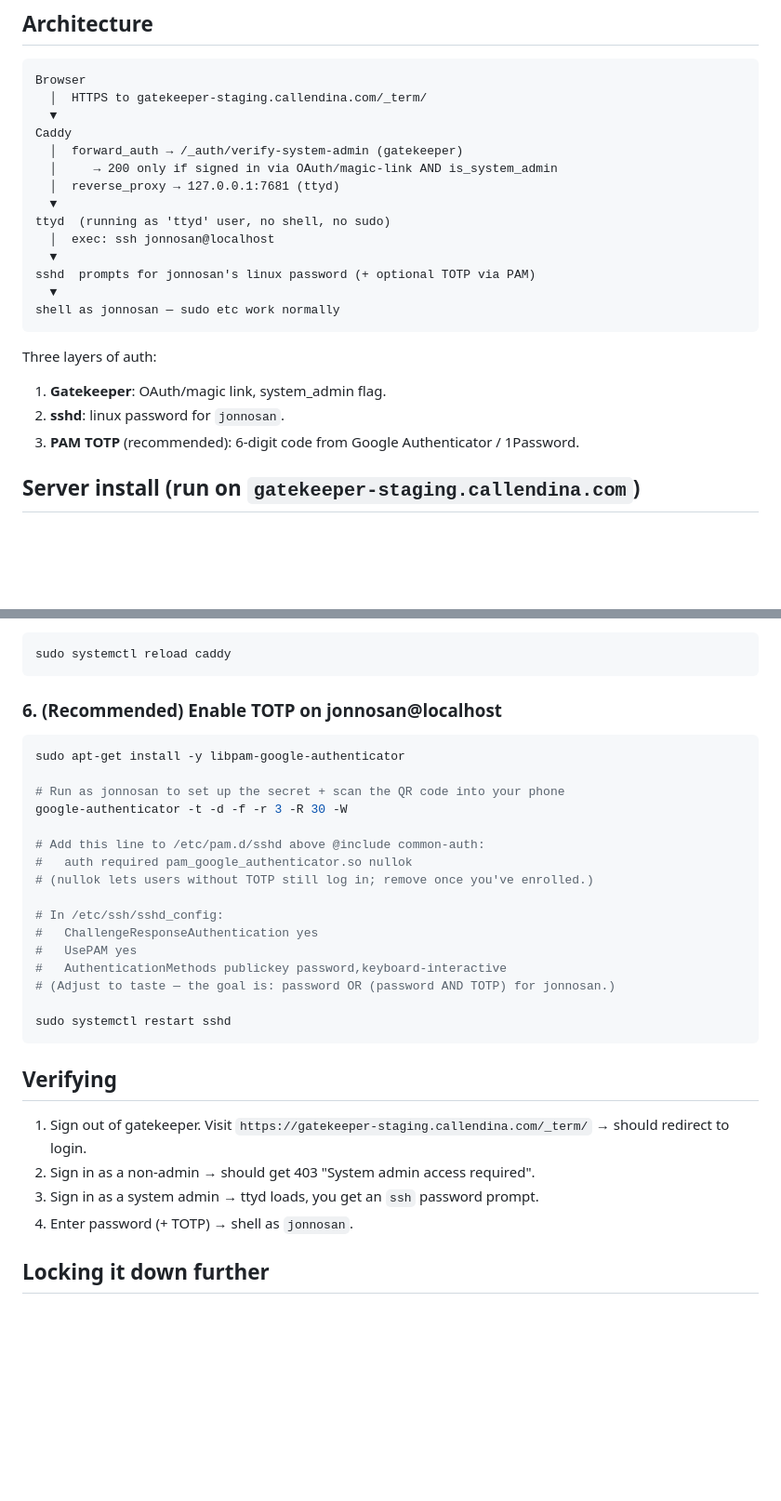
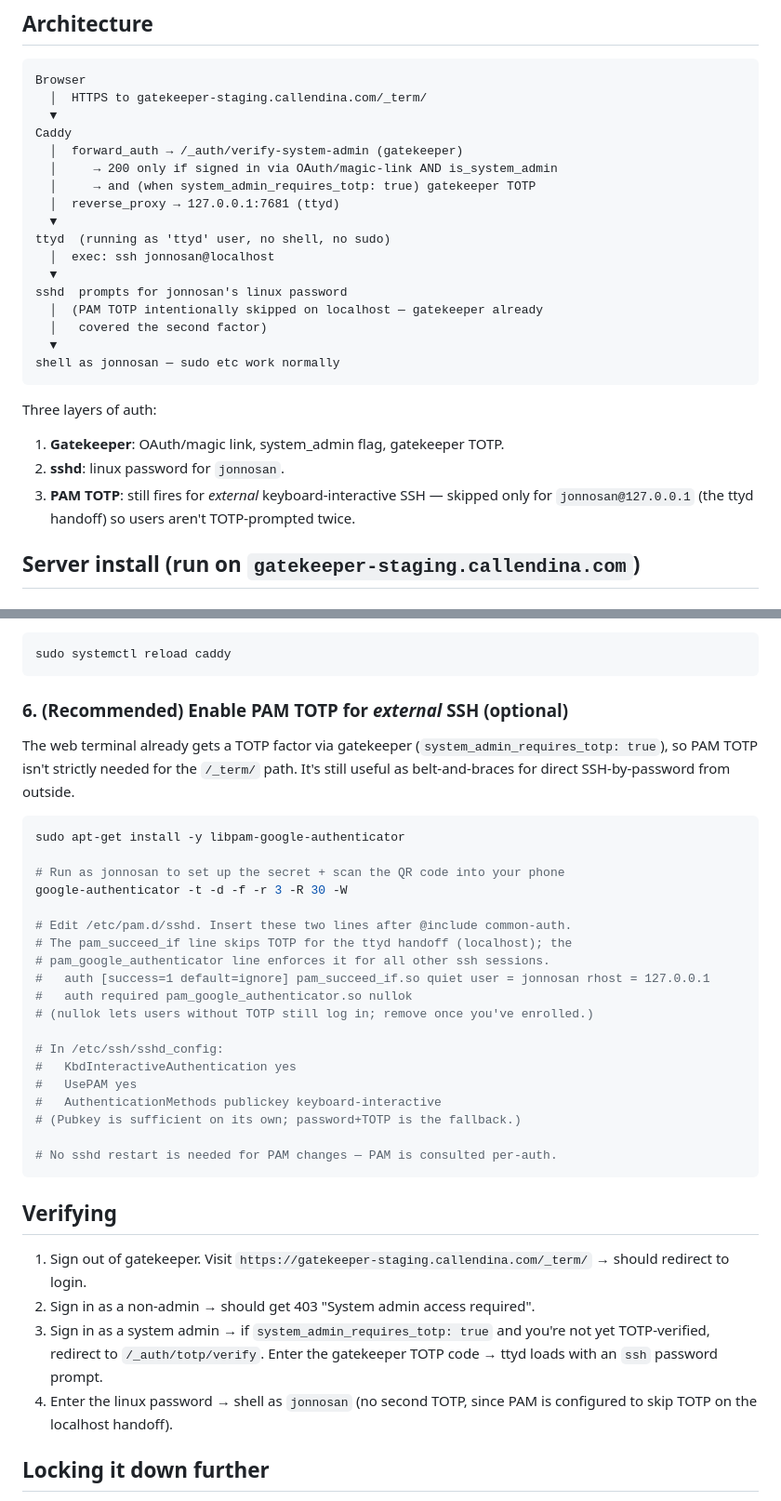
Before and after one commit to Callendina/gatekeeper, a Markdown page: caddy/TERMINAL.md, 2 parts joined by grey strips. Shown at 93% size. Drawn GitHub-style; blank space fills up the shorter version.

Commit message:
Move /_term/ second factor from PAM TOTP to gatekeeper TOTP
The web terminal already gets a TOTP factor via the gatekeeper
verify-system-admin gate (system_admin_requires_totp). Prompting again
through pam_google_authenticator on the ttyd → ssh jonnosan@localhost
handoff is redundant.

PAM is now configured to skip pam_google_authenticator only for
jonnosan@127.0.0.1 (the ttyd handoff). External SSH-by-password still
runs through PAM TOTP unchanged. Pubkey auth is unaffected.

The actual /etc/pam.d/sshd edit is server-side; this commit just brings
the docs in line.

Co-Authored-By: Claude Opus 4.7 (1M context) <noreply@anthropic.com>

````diff
--- a/caddy/TERMINAL.md
+++ b/caddy/TERMINAL.md
@@ -13,21 +13,26 @@ Browser
 Caddy
   │  forward_auth → /_auth/verify-system-admin (gatekeeper)
   │     → 200 only if signed in via OAuth/magic-link AND is_system_admin
+  │     → and (when system_admin_requires_totp: true) gatekeeper TOTP
   │  reverse_proxy → 127.0.0.1:7681 (ttyd)
   ▼
 ttyd  (running as 'ttyd' user, no shell, no sudo)
   │  exec: ssh jonnosan@localhost
   ▼
-sshd  prompts for jonnosan's linux password (+ optional TOTP via PAM)
+sshd  prompts for jonnosan's linux password
+  │  (PAM TOTP intentionally skipped on localhost — gatekeeper already
+  │   covered the second factor)
   ▼
 shell as jonnosan — sudo etc work normally
 ```
 
 Three layers of auth:
 
-1. **Gatekeeper**: OAuth/magic link, system_admin flag.
+1. **Gatekeeper**: OAuth/magic link, system_admin flag, gatekeeper TOTP.
 2. **sshd**: linux password for `jonnosan`.
-3. **PAM TOTP** (recommended): 6-digit code from Google Authenticator / 1Password.
+3. **PAM TOTP**: still fires for *external* keyboard-interactive SSH —
+   skipped only for `jonnosan@127.0.0.1` (the ttyd handoff) so users
+   aren't TOTP-prompted twice.
 
 ## Server install (run on `gatekeeper-staging.callendina.com`)
 
@@ -81,7 +86,12 @@ Add the `gatekeeper-staging.callendina.com` block from
 sudo systemctl reload caddy
 ```
 
-### 6. (Recommended) Enable TOTP on jonnosan@localhost
+### 6. (Recommended) Enable PAM TOTP for *external* SSH (optional)
+
+The web terminal already gets a TOTP factor via gatekeeper
+(`system_admin_requires_totp: true`), so PAM TOTP isn't strictly needed
+for the `/_term/` path. It's still useful as belt-and-braces for direct
+SSH-by-password from outside.
 
 ```bash
 sudo apt-get install -y libpam-google-authenticator
@@ -89,17 +99,20 @@ sudo apt-get install -y libpam-google-authenticator
 # Run as jonnosan to set up the secret + scan the QR code into your phone
 google-authenticator -t -d -f -r 3 -R 30 -W
 
-# Add this line to /etc/pam.d/sshd above @include common-auth:
+# Edit /etc/pam.d/sshd. Insert these two lines after @include common-auth.
+# The pam_succeed_if line skips TOTP for the ttyd handoff (localhost); the
+# pam_google_authenticator line enforces it for all other ssh sessions.
+#   auth [success=1 default=ignore] pam_succeed_if.so quiet user = jonnosan rhost = 127.0.0.1
 #   auth required pam_google_authenticator.so nullok
 # (nullok lets users without TOTP still log in; remove once you've enrolled.)
 
 # In /etc/ssh/sshd_config:
-#   ChallengeResponseAuthentication yes
+#   KbdInteractiveAuthentication yes
 #   UsePAM yes
-#   AuthenticationMethods publickey password,keyboard-interactive
-# (Adjust to taste — the goal is: password OR (password AND TOTP) for jonnosan.)
+#   AuthenticationMethods publickey keyboard-interactive
+# (Pubkey is sufficient on its own; password+TOTP is the fallback.)
 
-sudo systemctl restart sshd
+# No sshd restart is needed for PAM changes — PAM is consulted per-auth.
 ```
 
 ## Verifying
@@ -107,8 +120,11 @@ sudo systemctl restart sshd
 1. Sign out of gatekeeper. Visit `https://gatekeeper-staging.callendina.com/_term/`
    → should redirect to login.
 2. Sign in as a non-admin → should get 403 "System admin access required".
-3. Sign in as a system admin → ttyd loads, you get an `ssh` password prompt.
-4. Enter password (+ TOTP) → shell as `jonnosan`.
+3. Sign in as a system admin → if `system_admin_requires_totp: true` and
+   you're not yet TOTP-verified, redirect to `/_auth/totp/verify`. Enter
+   the gatekeeper TOTP code → ttyd loads with an `ssh` password prompt.
+4. Enter the linux password → shell as `jonnosan` (no second TOTP, since
+   PAM is configured to skip TOTP on the localhost handoff).
 
 ## Locking it down further
 
````
Also changed, not shown: CLAUDE.md (+17 -4 lines).
